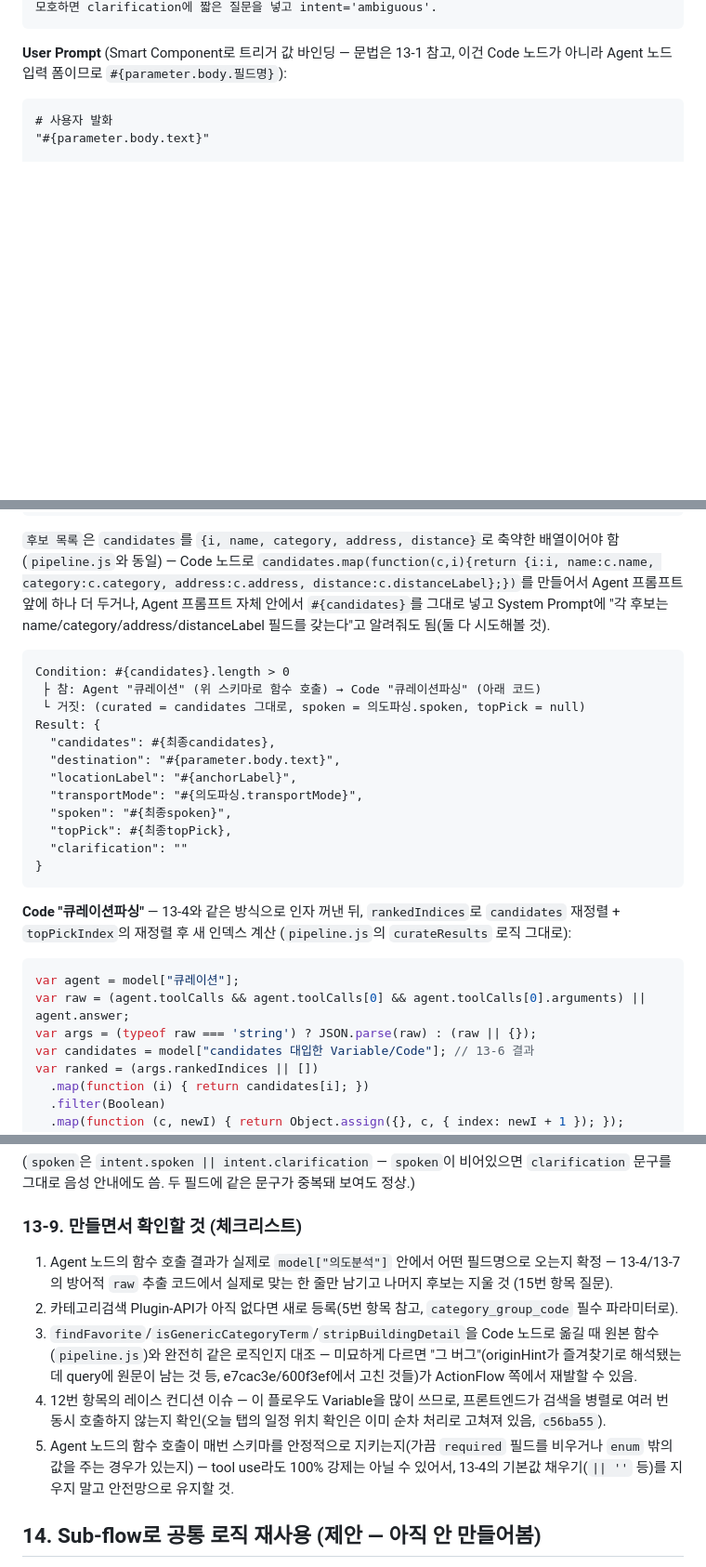
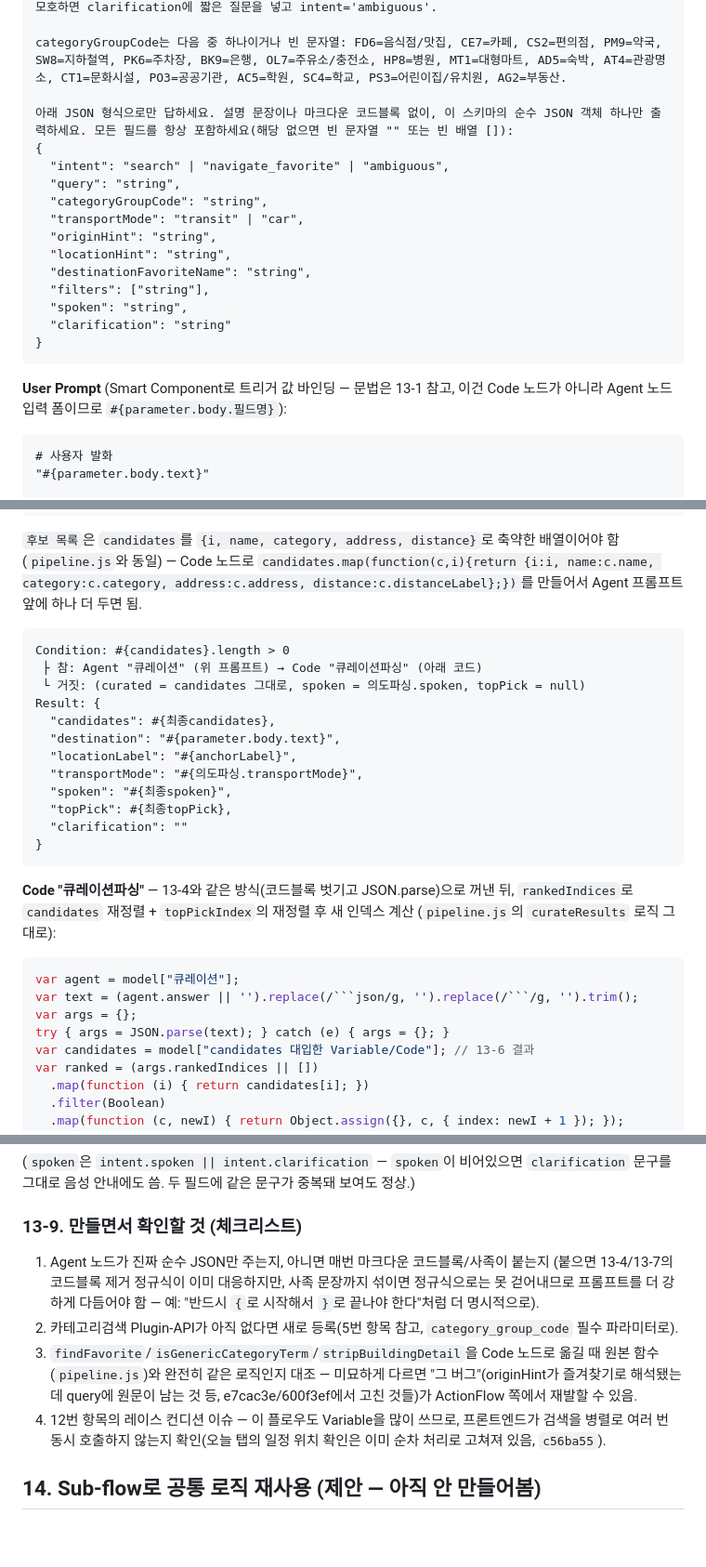
Before and after one commit to JasonPark5/egeneSalesNavigator, a Markdown page: docs/actionflow-notes.md, 3 parts joined by grey strips. Shown at 93% size. Drawn GitHub-style; blank space fills up the shorter version.

````diff
--- a/docs/actionflow-notes.md
+++ b/docs/actionflow-notes.md
@@ -429,4 +378,20 @@ JSON의 `name`/`description`/`parameters`를 그대로 각 칸에 나눠 넣으
 모호하면 clarification에 짧은 질문을 넣고 intent='ambiguous'.
+
+categoryGroupCode는 다음 중 하나이거나 빈 문자열: FD6=음식점/맛집, CE7=카페, CS2=편의점, PM9=약국, SW8=지하철역, PK6=주차장, BK9=은행, OL7=주유소/충전소, HP8=병원, MT1=대형마트, AD5=숙박, AT4=관광명소, CT1=문화시설, PO3=공공기관, AC5=학원, SC4=학교, PS3=어린이집/유치원, AG2=부동산.
+
+아래 JSON 형식으로만 답하세요. 설명 문장이나 마크다운 코드블록 없이, 이 스키마의 순수 JSON 객체 하나만 출력하세요. 모든 필드를 항상 포함하세요(해당 없으면 빈 문자열 "" 또는 빈 배열 []):
+{
+  "intent": "search" | "navigate_favorite" | "ambiguous",
+  "query": "string",
+  "categoryGroupCode": "string",
+  "transportMode": "transit" | "car",
+  "originHint": "string",
+  "locationHint": "string",
+  "destinationFavoriteName": "string",
+  "filters": ["string"],
+  "spoken": "string",
+  "clarification": "string"
+}
 ```
 
 **User Prompt** (Smart Component로 트리거 값 바인딩 — 문법은 13-1 참고, 이건 Code 노드가
@@ -641,12 +590,11 @@ Condition: #{candidates}.length == 0
 `후보 목록`은 `candidates`를 `{i, name, category, address, distance}`로 축약한 배열이어야
 함(`pipeline.js`와 동일) — Code 노드로 `candidates.map(function(c,i){return {i:i, name:c.name,
 category:c.category, address:c.address, distance:c.distanceLabel};})`를 만들어서 Agent 프롬프트
-앞에 하나 더 두거나, Agent 프롬프트 자체 안에서 `#{candidates}`를 그대로 넣고 System Prompt에
-"각 후보는 name/category/address/distanceLabel 필드를 갖는다"고 알려줘도 됨(둘 다 시도해볼 것).
+앞에 하나 더 두면 됨.
 
 ```
 Condition: #{candidates}.length > 0
- ├ 참: Agent "큐레이션" (위 스키마로 함수 호출) → Code "큐레이션파싱" (아래 코드)
+ ├ 참: Agent "큐레이션" (위 프롬프트) → Code "큐레이션파싱" (아래 코드)
  └ 거짓: (curated = candidates 그대로, spoken = 의도파싱.spoken, topPick = null)
 Result: {
   "candidates": #{최종candidates},
@@ -659,13 +607,15 @@ Result: {
 }
 ```
 
-**Code "큐레이션파싱"** — 13-4와 같은 방식으로 인자 꺼낸 뒤, `rankedIndices`로 `candidates`
-재정렬 + `topPickIndex`의 재정렬 후 새 인덱스 계산 (`pipeline.js`의 `curateResults` 로직 그대로):
+**Code "큐레이션파싱"** — 13-4와 같은 방식(코드블록 벗기고 JSON.parse)으로 꺼낸 뒤,
+`rankedIndices`로 `candidates` 재정렬 + `topPickIndex`의 재정렬 후 새 인덱스 계산
+(`pipeline.js`의 `curateResults` 로직 그대로):
 
 ```javascript
 var agent = model["큐레이션"];
-var raw = (agent.toolCalls && agent.toolCalls[0] && agent.toolCalls[0].arguments) || agent.answer;
-var args = (typeof raw === 'string') ? JSON.parse(raw) : (raw || {});
+var text = (agent.answer || '').replace(/```json/g, '').replace(/```/g, '').trim();
+var args = {};
+try { args = JSON.parse(text); } catch (e) { args = {}; }
 var candidates = model["candidates 대입한 Variable/Code"]; // 13-6 결과
 var ranked = (args.rankedIndices || [])
   .map(function (i) { return candidates[i]; })
@@ -866,9 +816,10 @@ GET /v2/local/search/category.json?category_group_code=FD6&x=127.194719&y=37.560
 
 ### 13-9. 만들면서 확인할 것 (체크리스트)
 
-1. Agent 노드의 함수 호출 결과가 실제로 `model["의도분석"]` 안에서 어떤 필드명으로
-   오는지 확정 — 13-4/13-7의 방어적 `raw` 추출 코드에서 실제로 맞는 한 줄만 남기고
-   나머지 후보는 지울 것 (15번 항목 질문).
+1. Agent 노드가 진짜 순수 JSON만 주는지, 아니면 매번 마크다운 코드블록/사족이 붙는지
+   (붙으면 13-4/13-7의 코드블록 제거 정규식이 이미 대응하지만, 사족 문장까지 섞이면 정규식으로는
+   못 걷어내므로 프롬프트를 더 강하게 다듬어야 함 — 예: "반드시 `{`로 시작해서 `}`로 끝나야
+   한다"처럼 더 명시적으로).
 2. 카테고리검색 Plugin-API가 아직 없다면 새로 등록(5번 항목 참고, `category_group_code` 필수
    파라미터로).
 3. `findFavorite`/`isGenericCategoryTerm`/`stripBuildingDetail`을 Code 노드로 옮길 때 원본
@@ -878,9 +829,6 @@ GET /v2/local/search/category.json?category_group_code=FD6&x=127.194719&y=37.560
 4. 12번 항목의 레이스 컨디션 이슈 — 이 플로우도 Variable을 많이 쓰므로, 프론트엔드가 검색을
    병렬로 여러 번 동시 호출하지 않는지 확인(오늘 탭의 일정 위치 확인은 이미 순차 처리로
    고쳐져 있음, `c56ba55`).
-5. Agent 노드의 함수 호출이 매번 스키마를 안정적으로 지키는지(가끔 `required` 필드를
-   비우거나 `enum` 밖의 값을 주는 경우가 있는지) — tool use라도 100% 강제는 아닐 수 있어서,
-   13-4의 기본값 채우기(`|| ''` 등)를 지우지 말고 안전망으로 유지할 것.
 
 ## 14. Sub-flow로 공통 로직 재사용 (제안 — 아직 안 만들어봄)
 
````
Also changed, not shown: other parts of docs/actionflow-notes.md (+41 -117 lines).
